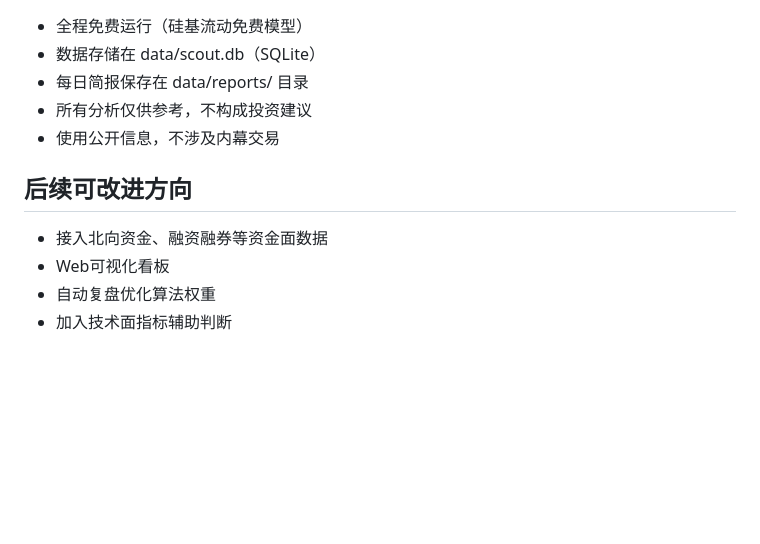
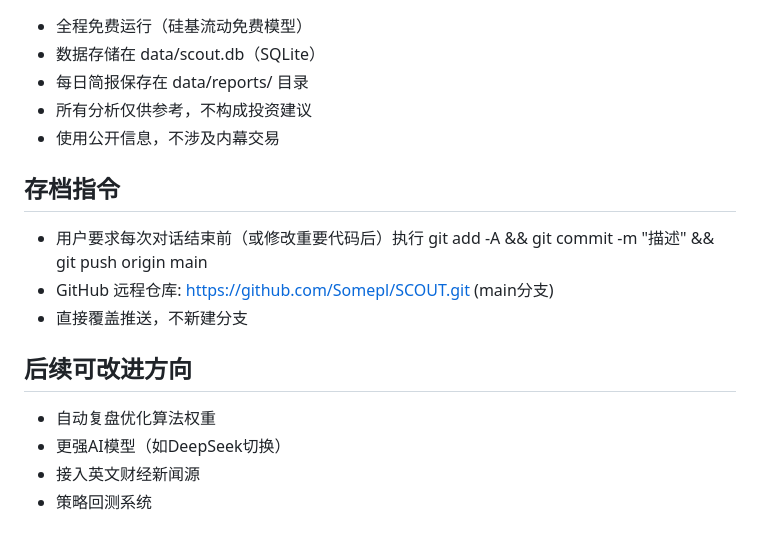
Before and after one commit to Somepl/SCOUT, a Markdown page: AGENTS.md, the part around the change. GitHub-like rendering; blank space fills up the shorter version.

Commit message:
AGENTS: 添加定期存档指令

```diff
--- a/AGENTS.md
+++ b/AGENTS.md
@@ -88,8 +88,13 @@ python -X utf8 review.py
 - 所有分析仅供参考，不构成投资建议
 - 使用公开信息，不涉及内幕交易
 
+## 存档指令
+- 用户要求每次对话结束前（或修改重要代码后）执行 git add -A && git commit -m "描述" && git push origin main
+- GitHub 远程仓库: https://github.com/Somepl/SCOUT.git (main分支)
+- 直接覆盖推送，不新建分支
+
 ## 后续可改进方向
-- 接入北向资金、融资融券等资金面数据
-- Web可视化看板
 - 自动复盘优化算法权重
-- 加入技术面指标辅助判断
+- 更强AI模型（如DeepSeek切换）
+- 接入英文财经新闻源
+- 策略回测系统
```
